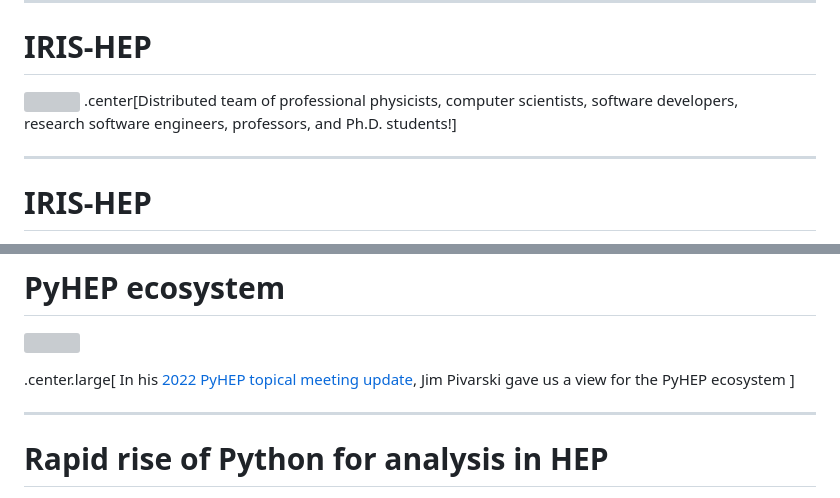
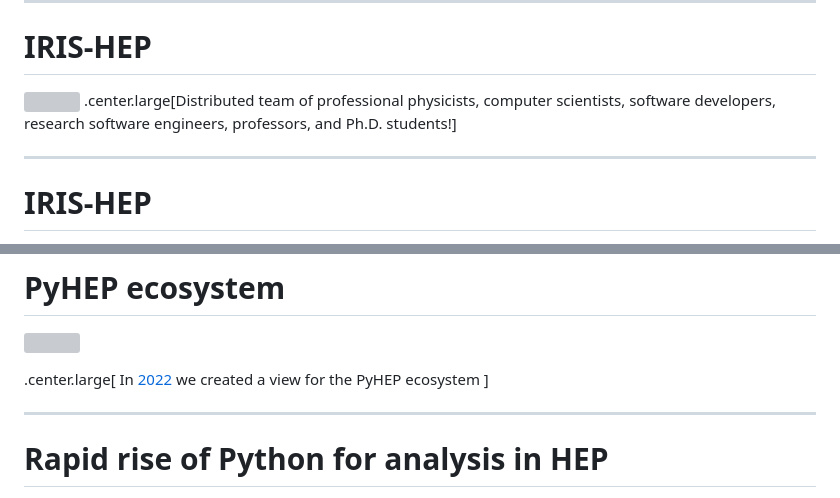
Before and after one commit to matthewfeickert-talks/talk-uc-berkeley-research-seminar-2024, a Markdown page: talk.md, 2 parts joined by grey strips. Rendered like a GitHub page; grey boxes are pictures that could not be loaded.

Commit message:
Tigheten up messaging

```diff
--- a/talk.md
+++ b/talk.md
@@ -188,7 +188,7 @@ supported by the National Science Foundation Cooperative Agreements [OAC-1836650
    <a href="https://iris-hep.org/about/team">
       <img src="figures/iris-hep-full-team.png"; width=90%>
    </a>
-.center[Distributed team of professional physicists, computer scientists, software developers, <br>research software engineers, professors, and Ph.D. students!]
+.center.large[Distributed team of professional physicists, computer scientists, software developers, <br>research software engineers, professors, and Ph.D. students!]
 </p>
 
 ---
@@ -277,7 +277,7 @@ In his [PyCon 2017 keynote](https://youtu.be/ZyjCqQEUa8o), Jake VanderPlas gave
 </p>
 
 .center.large[
-In his [2022 PyHEP topical meeting update](https://indico.cern.ch/event/1140031/), Jim Pivarski gave us a view for the PyHEP ecosystem
+In [2022](https://indico.cern.ch/event/1140031/) we created a view for the PyHEP ecosystem
 ]
 
 ---
```
